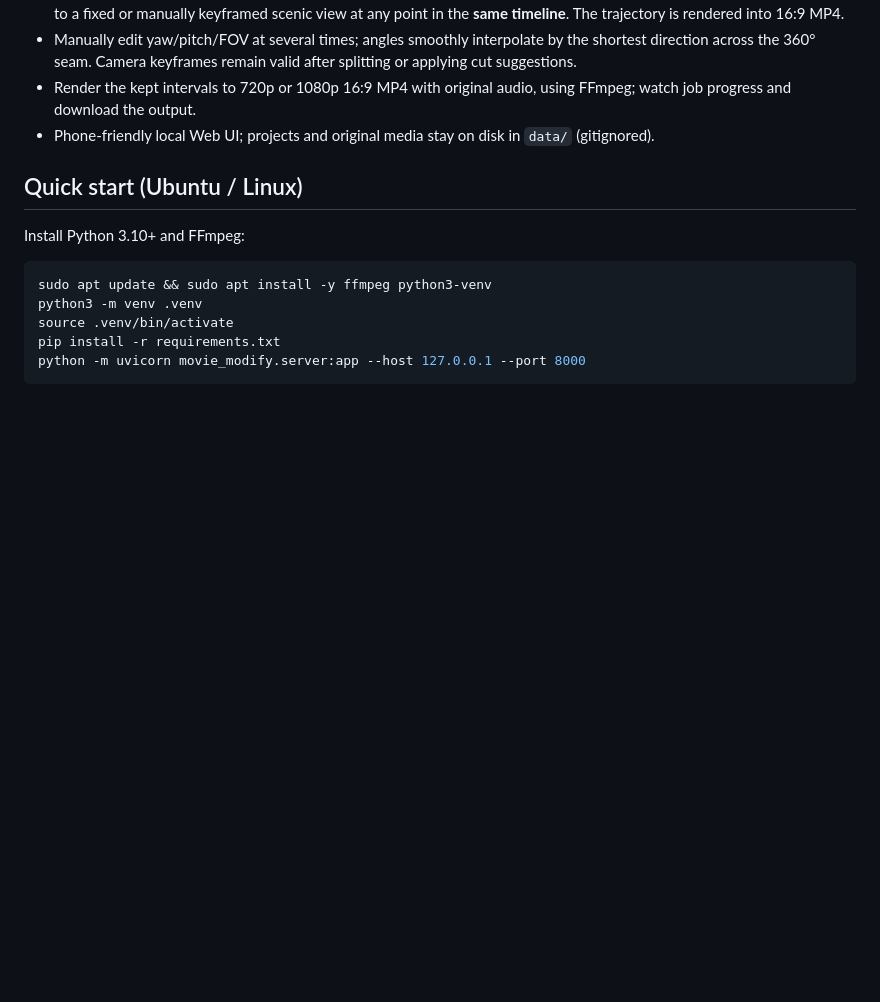
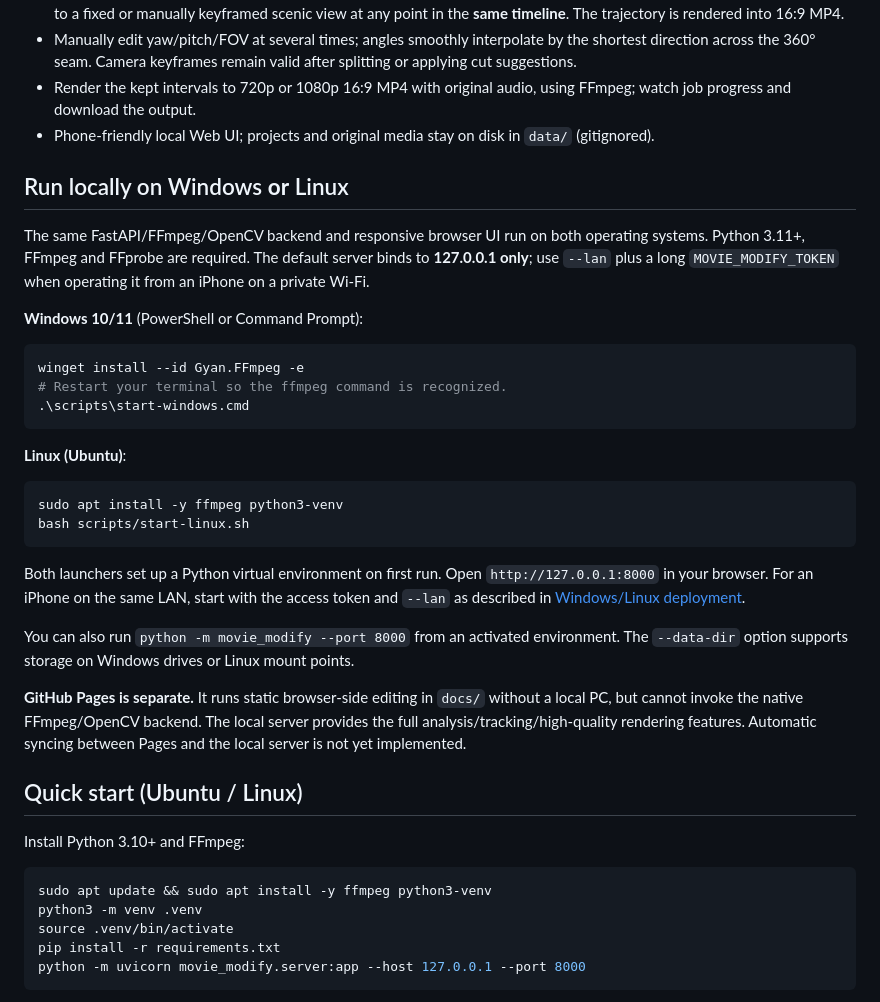
Before and after one commit to kameusagiyahoo/movie_modify, a Markdown page: README.md, the part around the change. GitHub-like rendering; blank space fills up the shorter version.

Commit message:
Document Windows/Linux portable server setup alongside browser-only Pages

````diff
--- a/README.md
+++ b/README.md
@@ -12,6 +12,43 @@ A **working local MVP** for standard smartphone MP4/MOV and **already-stitched e
 - Manually edit yaw/pitch/FOV at several times; angles smoothly interpolate by the shortest direction across the 360° seam. Camera keyframes remain valid after splitting or applying cut suggestions.
 - Render the kept intervals to 720p or 1080p 16:9 MP4 with original audio, using FFmpeg; watch job progress and download the output.
 - Phone-friendly local Web UI; projects and original media stay on disk in `data/` (gitignored).
+
+## Run locally on Windows **or** Linux
+
+The same FastAPI/FFmpeg/OpenCV backend and responsive browser UI run on both
+operating systems. Python 3.11+, FFmpeg and FFprobe are required. The default
+server binds to **127.0.0.1 only**; use `--lan` plus a long
+`MOVIE_MODIFY_TOKEN` when operating it from an iPhone on a private Wi-Fi.
+
+**Windows 10/11** (PowerShell or Command Prompt):
+
+```powershell
+winget install --id Gyan.FFmpeg -e
+# Restart your terminal so the ffmpeg command is recognized.
+.\scripts\start-windows.cmd
+```
+
+**Linux (Ubuntu)**:
+
+```bash
+sudo apt install -y ffmpeg python3-venv
+bash scripts/start-linux.sh
+```
+
+Both launchers set up a Python virtual environment on first run. Open
+`http://127.0.0.1:8000` in your browser. For an iPhone on the same LAN,
+start with the access token and `--lan` as described in
+[Windows/Linux deployment](docs/windows-linux.md).
+
+You can also run `python -m movie_modify --port 8000` from an activated
+environment. The `--data-dir` option supports storage on Windows drives or
+Linux mount points.
+
+**GitHub Pages is separate.** It runs static browser-side editing in `docs/`
+without a local PC, but cannot invoke the native FFmpeg/OpenCV backend.
+The local server provides the full analysis/tracking/high-quality rendering
+features. Automatic syncing between Pages and the local server is not yet
+implemented.
 
 ## Quick start (Ubuntu / Linux)
 
````
